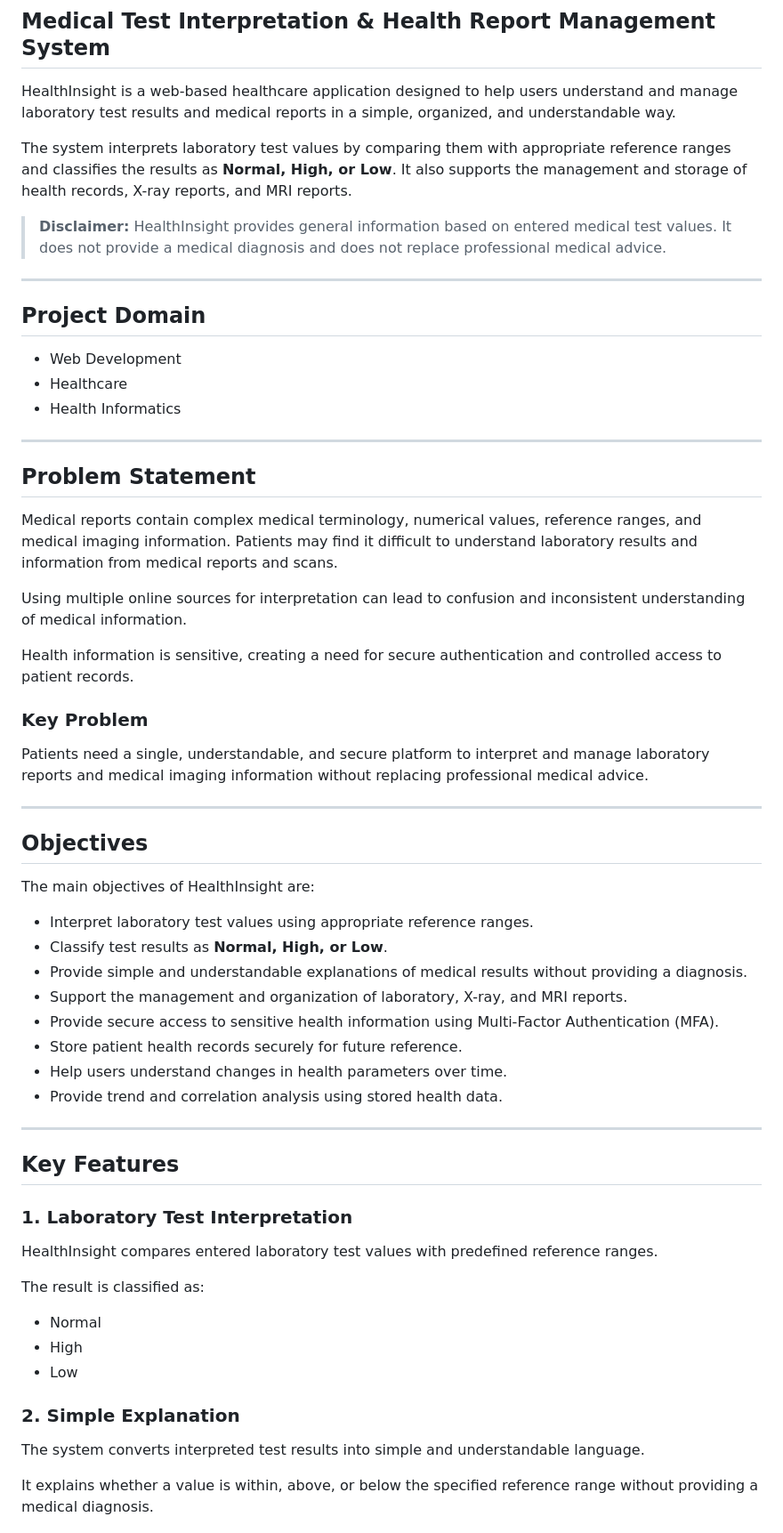
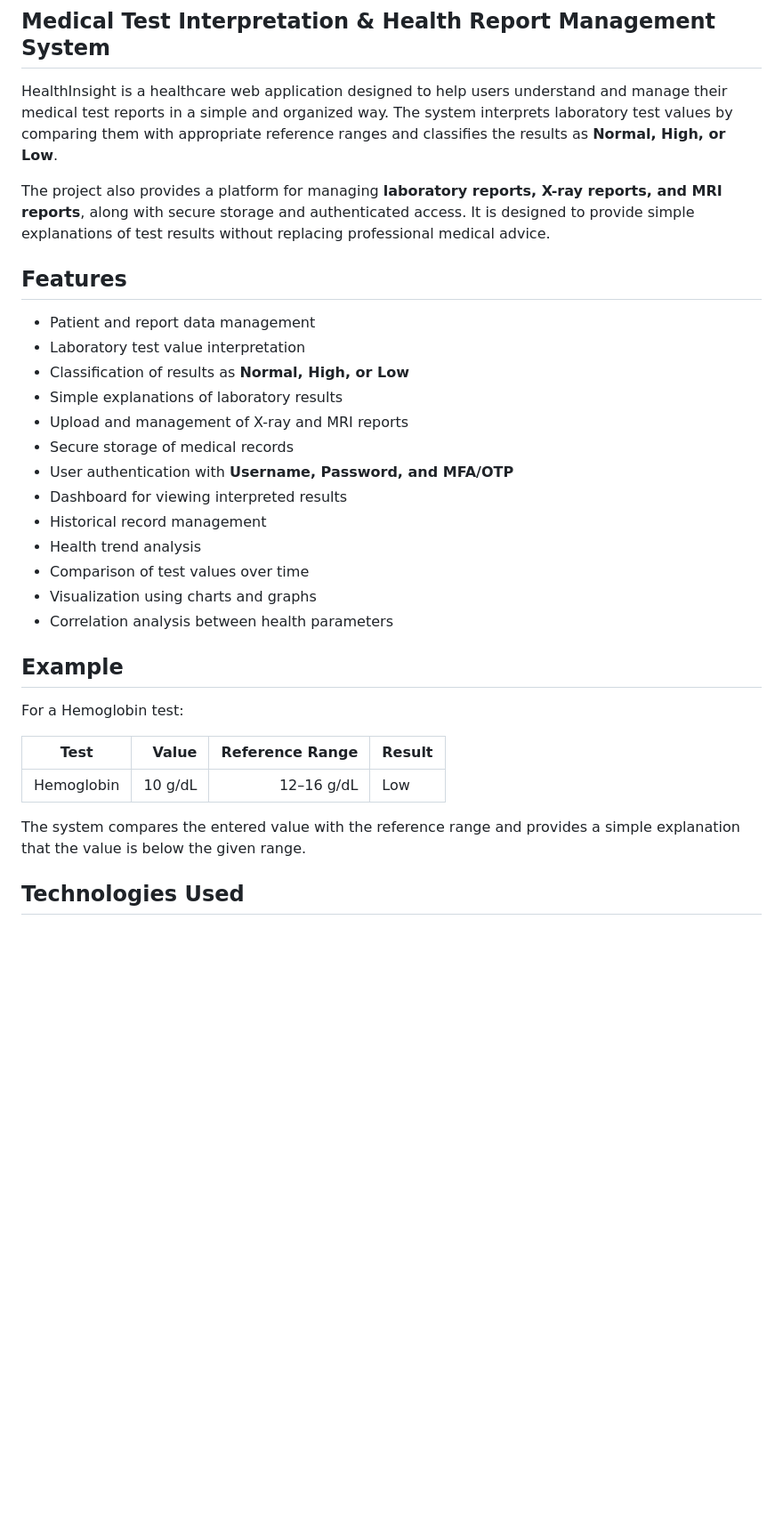
Before and after one commit to MaitriSri/HealthInsight, a Markdown page: README.md, the part around one of its changes. Shown at 89% size. Drawn GitHub-style; blank space fills up the shorter version.

```diff
--- a/README.md
+++ b/README.md
@@ -2,66 +2,35 @@
 
 ## Medical Test Interpretation & Health Report Management System
 
-HealthInsight is a web-based healthcare application designed to help users understand and manage laboratory test results and medical reports in a simple, organized, and understandable way.
+HealthInsight is a healthcare web application designed to help users understand and manage their medical test reports in a simple and organized way. The system interprets laboratory test values by comparing them with appropriate reference ranges and classifies the results as **Normal, High, or Low**.
 
-The system interprets laboratory test values by comparing them with appropriate reference ranges and classifies the results as **Normal, High, or Low**. It also supports the management and storage of health records, X-ray reports, and MRI reports.
+The project also provides a platform for managing **laboratory reports, X-ray reports, and MRI reports**, along with secure storage and authenticated access. It is designed to provide simple explanations of test results without replacing professional medical advice.
 
-> **Disclaimer:** HealthInsight provides general information based on entered medical test values. It does not provide a medical diagnosis and does not replace professional medical advice.
+## Features
 
----
+- Patient and report data management
+- Laboratory test value interpretation
+- Classification of results as **Normal, High, or Low**
+- Simple explanations of laboratory results
+- Upload and management of X-ray and MRI reports
+- Secure storage of medical records
+- User authentication with **Username, Password, and MFA/OTP**
+- Dashboard for viewing interpreted results
+- Historical record management
+- Health trend analysis
+- Comparison of test values over time
+- Visualization using charts and graphs
+- Correlation analysis between health parameters
 
-## Project Domain
+## Example
 
-- Web Development
-- Healthcare
-- Health Informatics
+For a Hemoglobin test:
 
----
+| Test | Value | Reference Range | Result |
+|---|---:|---:|---|
+| Hemoglobin | 10 g/dL | 12–16 g/dL | Low |
 
-## Problem Statement
+The system compares the entered value with the reference range and provides a simple explanation that the value is below the given range.
 
-Medical reports contain complex medical terminology, numerical values, reference ranges, and medical imaging information. Patients may find it difficult to understand laboratory results and information from medical reports and scans.
+## Technologies Used
 
-Using multiple online sources for interpretation can lead to confusion and inconsistent understanding of medical information.
-
-Health information is sensitive, creating a need for secure authentication and controlled access to patient records.
-
-### Key Problem
-
-Patients need a single, understandable, and secure platform to interpret and manage laboratory reports and medical imaging information without replacing professional medical advice.
-
----
-
-## Objectives
-
-The main objectives of HealthInsight are:
-
-- Interpret laboratory test values using appropriate reference ranges.
-- Classify test results as **Normal, High, or Low**.
-- Provide simple and understandable explanations of medical results without providing a diagnosis.
-- Support the management and organization of laboratory, X-ray, and MRI reports.
-- Provide secure access to sensitive health information using Multi-Factor Authentication (MFA).
-- Store patient health records securely for future reference.
-- Help users understand changes in health parameters over time.
-- Provide trend and correlation analysis using stored health data.
-
----
-
-## Key Features
-
-### 1. Laboratory Test Interpretation
-
-HealthInsight compares entered laboratory test values with predefined reference ranges.
-
-The result is classified as:
-
-- Normal
-- High
-- Low
-
-### 2. Simple Explanation
-
-The system converts interpreted test results into simple and understandable language.
-
-It explains whether a value is within, above, or below the specified reference range without providing a medical diagnosis.
-
```
Also changed, not shown: other parts of README.md (+105 -78 lines).
